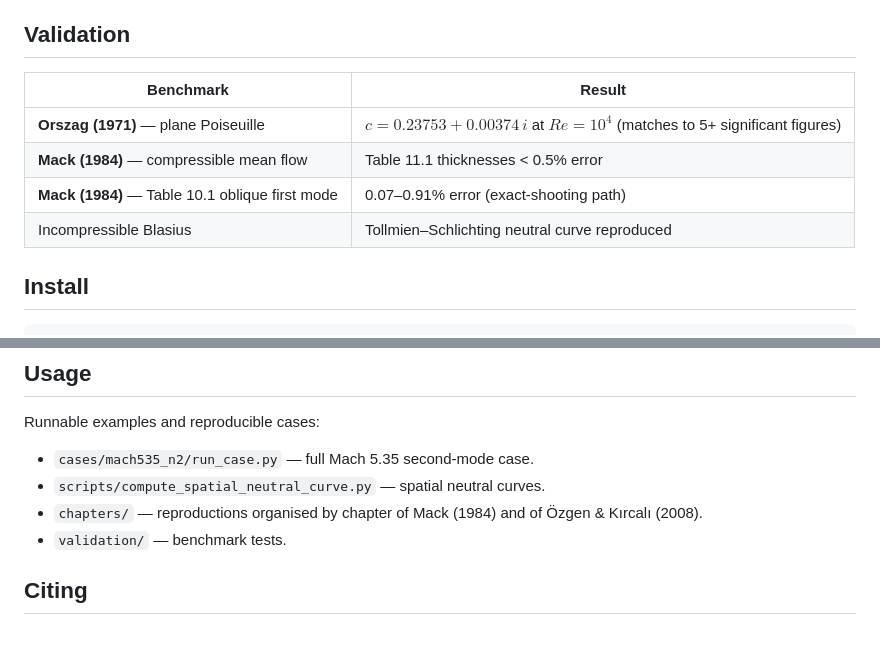
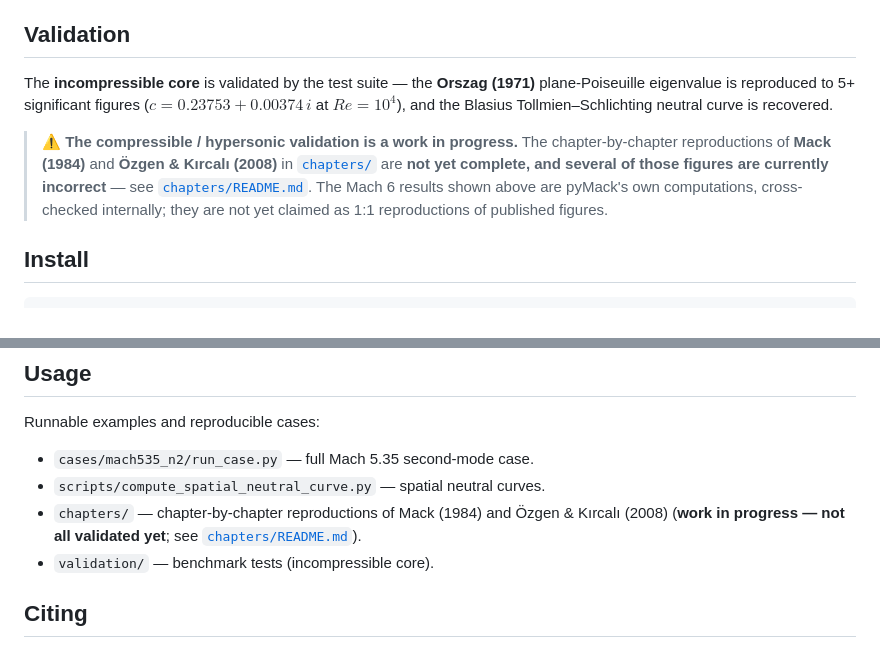
Before and after one commit to BARDAK1995/pyMack, a Markdown page: README.md, 2 parts joined by grey strips. GitHub-like rendering.

Commit message:
Be honest about validation status: chapters/ reproductions are work-in-progress and not all correct yet

```diff
--- a/README.md
+++ b/README.md
@@ -55,12 +55,17 @@ problem with a spectral method, returning the complete spectrum at each station.
 
 ## Validation
 
-| Benchmark | Result |
-|---|---|
-| **Orszag (1971)** — plane Poiseuille | $c = 0.23753 + 0.00374\,i$ at $Re=10^4$ (matches to 5+ significant figures) |
-| **Mack (1984)** — compressible mean flow | Table 11.1 thicknesses < 0.5% error |
-| **Mack (1984)** — Table 10.1 oblique first mode | 0.07–0.91% error (exact-shooting path) |
-| Incompressible Blasius | Tollmien–Schlichting neutral curve reproduced |
+The **incompressible core** is validated by the test suite — the
+**Orszag (1971)** plane-Poiseuille eigenvalue is reproduced to 5+ significant
+figures ($c = 0.23753 + 0.00374\,i$ at $Re=10^4$), and the Blasius
+Tollmien–Schlichting neutral curve is recovered.
+
+> ⚠️ **The compressible / hypersonic validation is a work in progress.** The
+> chapter-by-chapter reproductions of **Mack (1984)** and **Özgen & Kırcalı
+> (2008)** in [`chapters/`](chapters/) are **not yet complete, and several of
+> those figures are currently incorrect** — see [`chapters/README.md`](chapters/README.md).
+> The Mach 6 results shown above are pyMack's own computations, cross-checked
+> internally; they are not yet claimed as 1:1 reproductions of published figures.
 
 ## Install
 
@@ -78,9 +83,10 @@ Runnable examples and reproducible cases:
 
 - `cases/mach535_n2/run_case.py` — full Mach 5.35 second-mode case.
 - `scripts/compute_spatial_neutral_curve.py` — spatial neutral curves.
-- `chapters/` — reproductions organised by chapter of Mack (1984) and of
-  Özgen & Kırcalı (2008).
-- `validation/` — benchmark tests.
+- `chapters/` — chapter-by-chapter reproductions of Mack (1984) and
+  Özgen & Kırcalı (2008) (**work in progress — not all validated yet**; see
+  [`chapters/README.md`](chapters/README.md)).
+- `validation/` — benchmark tests (incompressible core).
 
 ## Citing
 
```
